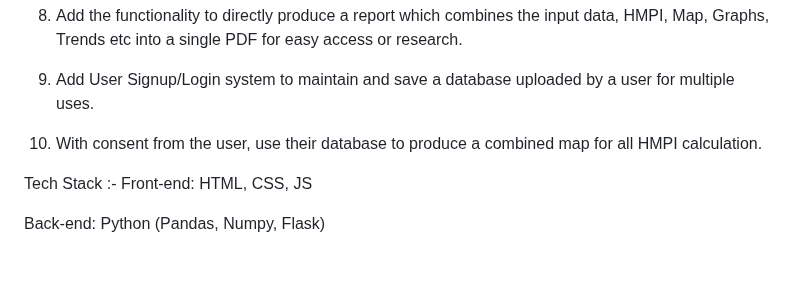
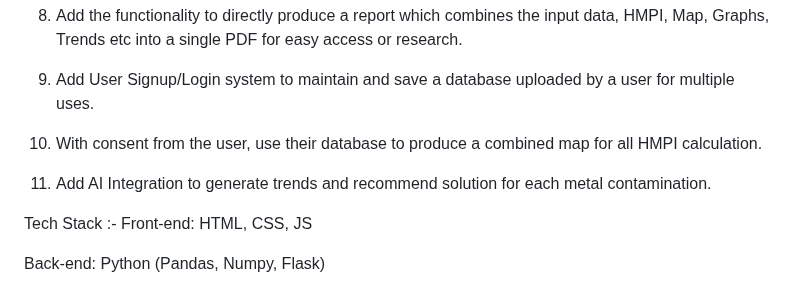
Before and after one commit to NotW41k3R/JalSuchak, a Markdown page: README.md, the part around the change. GitHub-like rendering; blank space fills up the shorter version.

```diff
--- a/README.md
+++ b/README.md
@@ -60,6 +60,8 @@ Roadmap for Prototype :-
 
 10. With consent from the user, use their database to produce a combined map for all HMPI calculation.
 
+11. Add AI Integration to generate trends and recommend solution for each metal contamination.
+
 Tech Stack :-
 Front-end: HTML, CSS, JS
 
```
